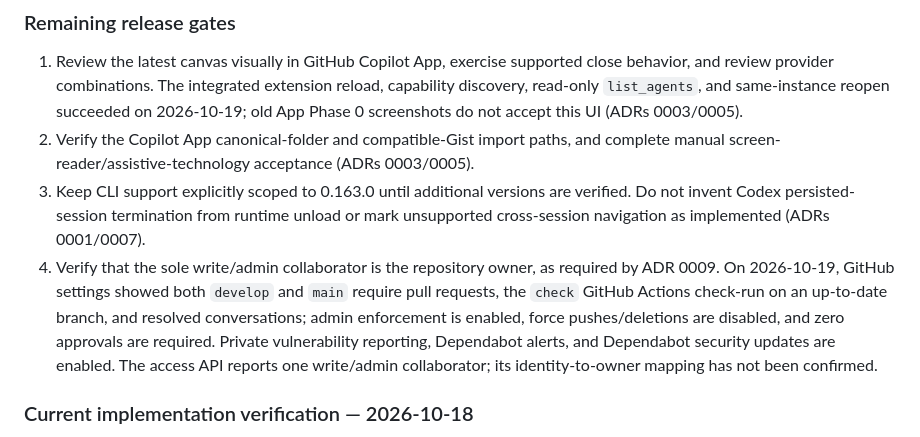
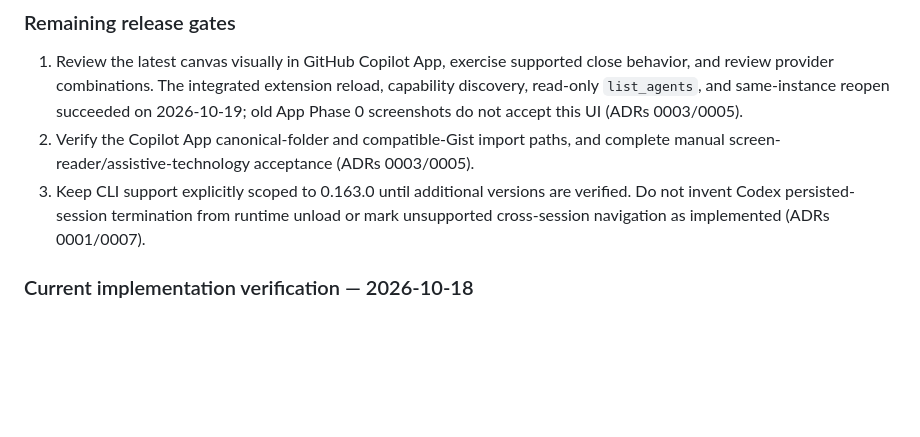
Before and after one commit to BPHvZ/pixel-agents-canvas, a Markdown page: docs/implementation-progress.md, the part around one of its changes. Rendered like a GitHub page; blank space fills up the shorter version.

```diff
--- a/docs/implementation-progress.md
+++ b/docs/implementation-progress.md
@@ -27,7 +27,6 @@ This checklist tracks the product plan in [PLAN.md](../PLAN.md) and decisions in
 1. Review the latest canvas visually in GitHub Copilot App, exercise supported close behavior, and review provider combinations. The integrated extension reload, capability discovery, read-only `list_agents`, and same-instance reopen succeeded on 2026-10-19; old App Phase 0 screenshots do not accept this UI (ADRs 0003/0005).
 2. Verify the Copilot App canonical-folder and compatible-Gist import paths, and complete manual screen-reader/assistive-technology acceptance (ADRs 0003/0005).
 3. Keep CLI support explicitly scoped to 0.163.0 until additional versions are verified. Do not invent Codex persisted-session termination from runtime unload or mark unsupported cross-session navigation as implemented (ADRs 0001/0007).
-4. Verify that the sole write/admin collaborator is the repository owner, as required by ADR 0009. On 2026-10-19, GitHub settings showed both `develop` and `main` require pull requests, the `check` GitHub Actions check-run on an up-to-date branch, and resolved conversations; admin enforcement is enabled, force pushes/deletions are disabled, and zero approvals are required. Private vulnerability reporting, Dependabot alerts, and Dependabot security updates are enabled. The access API reports one write/admin collaborator; its identity-to-owner mapping has not been confirmed.
 
 ### Current implementation verification — 2026-10-18
 
```
Also changed, not shown: other parts of docs/implementation-progress.md (+1 -1 lines).
